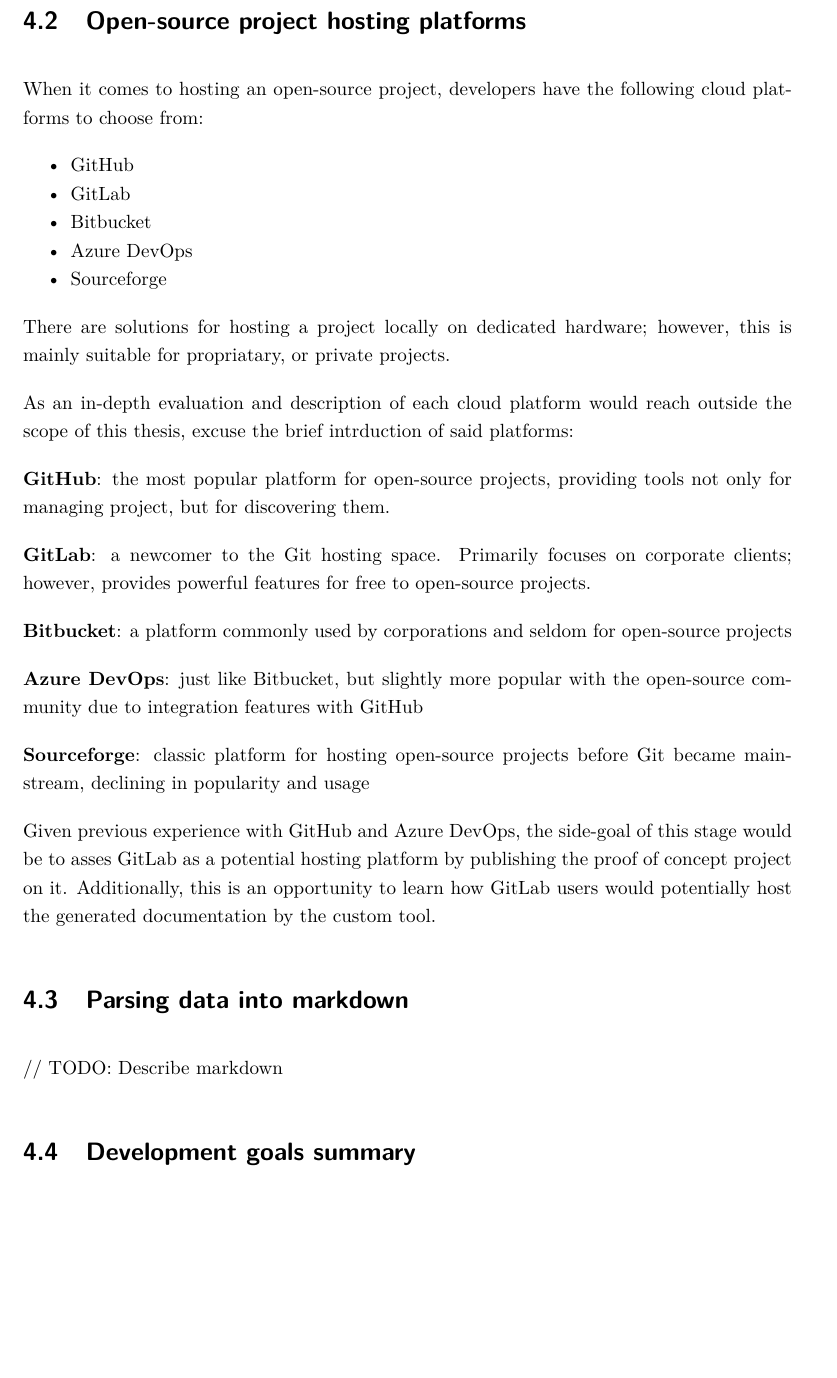
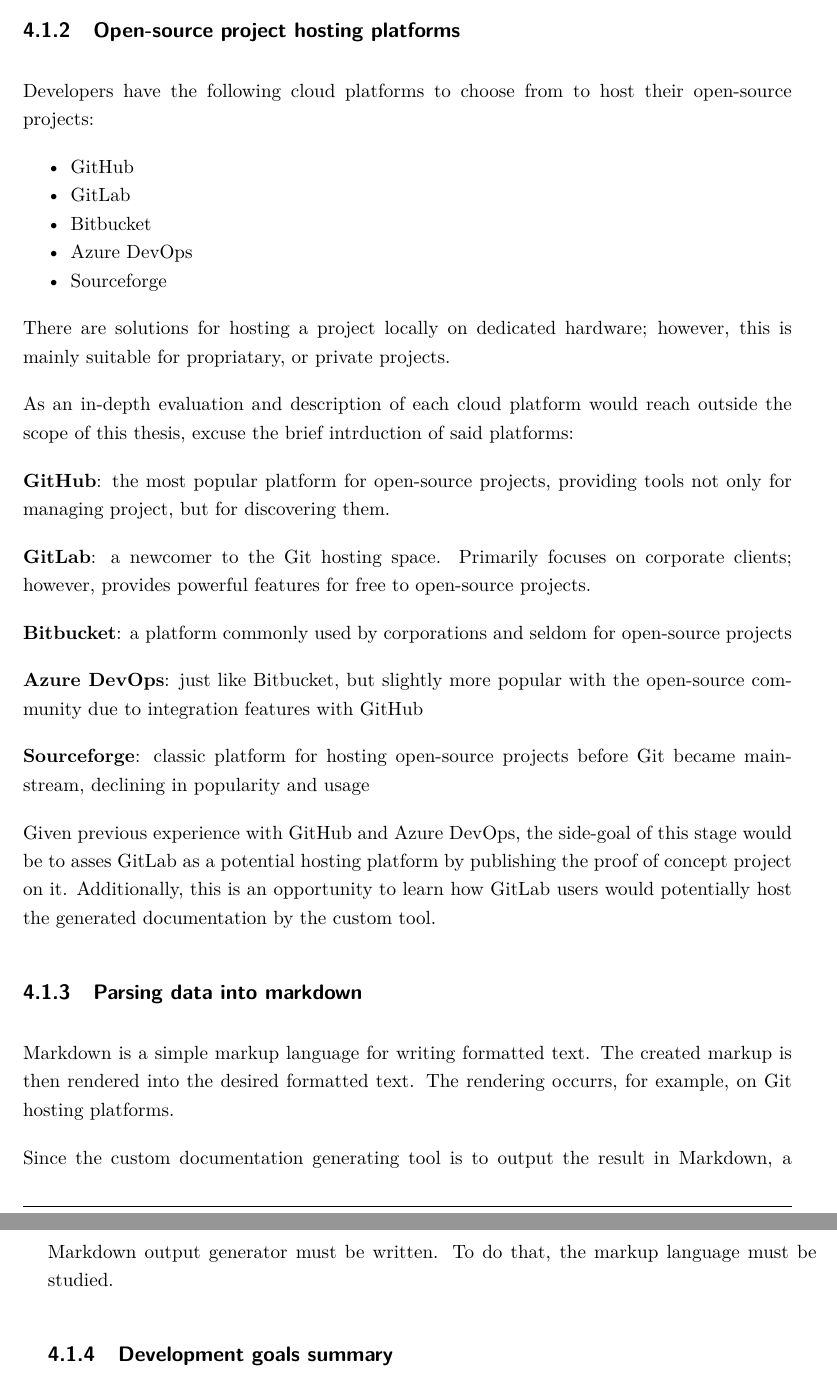
Before and after one commit to hailstorm75/ModularDoc.Thesis, a LaTeX thesis (src/prace.tex, which reads src/chapters/chap04.tex): part of page 38 of 61 before the commit and two parts of pages 38 and 39 of 61 after it, the two joined at a grey line, cut so that both start at the same text, the shorter picture padded with empty space. Compiled offline with pdfLaTeX.

Commit message:
Reformat the fourth chapter

```diff
--- a/src/chapters/chap04.tex
+++ b/src/chapters/chap04.tex
@@ -14,8 +16,8 @@
 
 Thus, the proof of concept project will be used to test the possibility to extract all relevant information via reflection and \ref{itm:xml} files. If it proves to be possible, then this method would be applied in the real project. Otherwise, using Roslyn is the best alternative.
 
-\section{Open-source project hosting platforms}
-When it comes to hosting an open-source project, developers have the following cloud platforms to choose from:
+\subsection{Open-source project hosting platforms}
+Developers have the following cloud platforms to choose from to host their open-source projects:
 \begin{itemize}
     \item GitHub
     \item GitLab
@@ -40,10 +42,12 @@
 
 Given previous experience with GitHub and Azure DevOps, the side-goal of this stage would be to asses GitLab as a potential hosting platform by publishing the proof of concept project on it. Additionally, this is an opportunity to learn how GitLab users would potentially host the generated documentation by the custom tool.
 
-\section{Parsing data into markdown}
-// TODO: Describe markdown
+\subsection{Parsing data into markdown}
+Markdown is a simple markup language for writing formatted text. The created markup is then rendered into the desired formatted text. The rendering occurrs, for example, on Git hosting platforms.
 
-\section{Development goals summary}
+Since the custom documentation generating tool is to output the result in Markdown, a Markdown output generator must be written. To do that, the markup language must be studied.
+
+\subsection{Development goals summary}
 This development stage would focus on analysing:
 \begin{itemize}
     \item whether it is possible to extract all relevant data from \ref{gloss:dotnetlabel} assemblies via reflection,
```
Also changed, not shown: src/chapters/chap04.tex (8 more changed lines).
